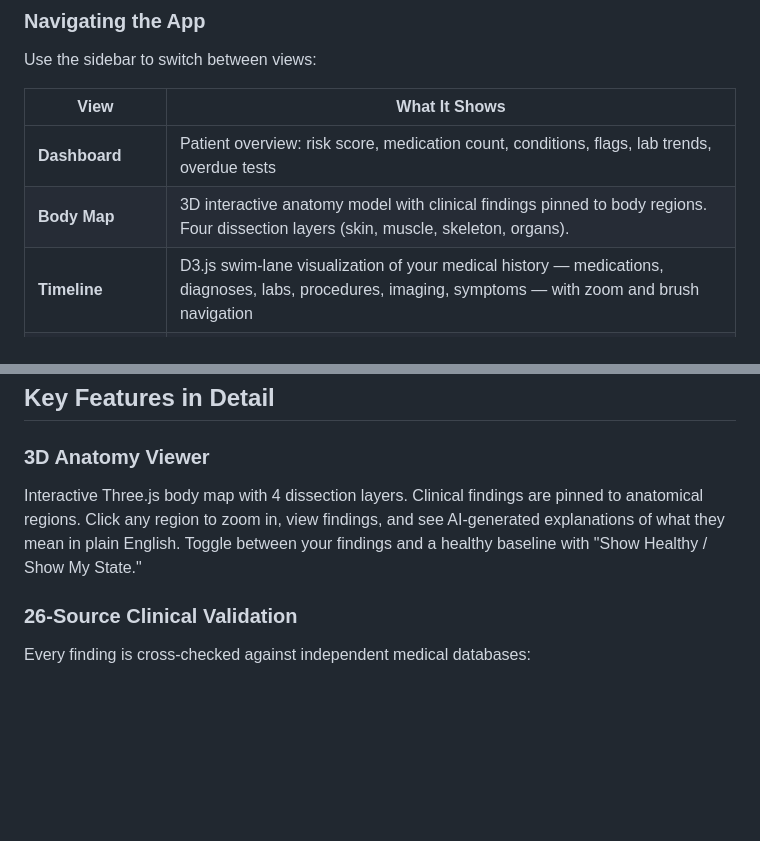
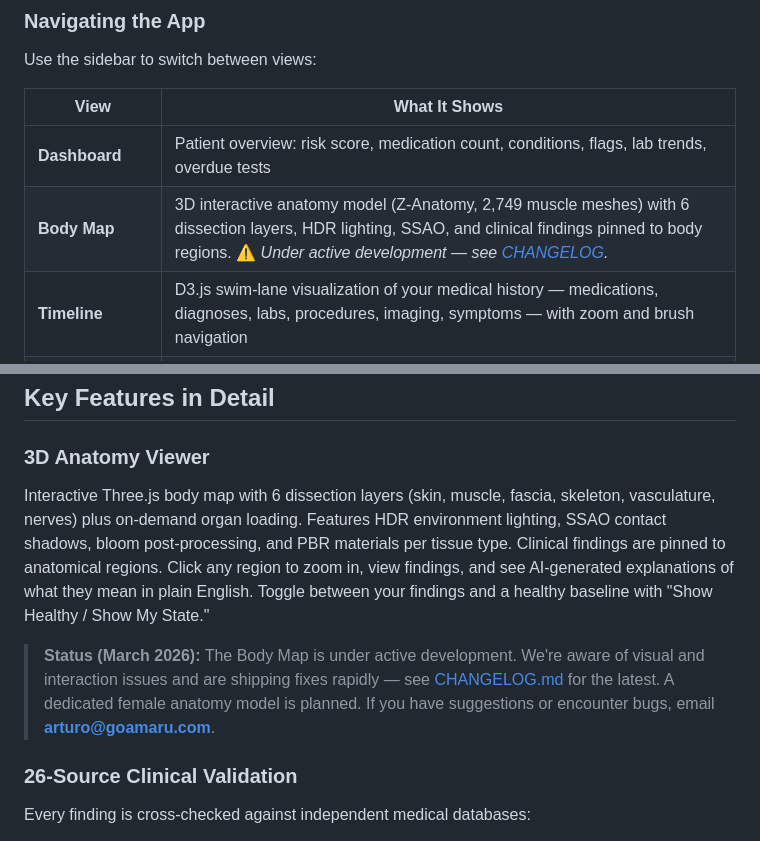
Before and after one commit to arturo-natella/clinical-intelligence-hub, a Markdown page: README.md, 2 parts joined by grey strips. Rendered like a GitHub page; blank space fills up the shorter version.

Commit message:
docs: Body Map status note — active development, feedback welcome
Added status callout noting ongoing fixes and inviting feedback
at arturo@goamaru.com. Updated Body Map description to reflect
current 6-layer architecture with HDR/SSAO/PBR pipeline.

Co-Authored-By: Claude Opus 4.6 <noreply@anthropic.com>

```diff
--- a/README.md
+++ b/README.md
@@ -66,7 +66,7 @@ Use the sidebar to switch between views:
 | View | What It Shows |
 |------|---------------|
 | **Dashboard** | Patient overview: risk score, medication count, conditions, flags, lab trends, overdue tests |
-| **Body Map** | 3D interactive anatomy model with clinical findings pinned to body regions. Four dissection layers (skin, muscle, skeleton, organs). |
+| **Body Map** | 3D interactive anatomy model (Z-Anatomy, 2,749 muscle meshes) with 6 dissection layers, HDR lighting, SSAO, and clinical findings pinned to body regions. ⚠️ *Under active development — see [CHANGELOG](CHANGELOG.md).* |
 | **Timeline** | D3.js swim-lane visualization of your medical history — medications, diagnoses, labs, procedures, imaging, symptoms — with zoom and brush navigation |
 | **Medications** | Active medications, drug-drug interactions, pharmacogenomic alerts |
 | **Labs** | Lab results table with flagged values and trends over time |
@@ -93,7 +93,9 @@ Click the gear icon in the sidebar to configure your Google API key (needed for
 
 ### 3D Anatomy Viewer
 
-Interactive Three.js body map with 4 dissection layers. Clinical findings are pinned to anatomical regions. Click any region to zoom in, view findings, and see AI-generated explanations of what they mean in plain English. Toggle between your findings and a healthy baseline with "Show Healthy / Show My State."
+Interactive Three.js body map with 6 dissection layers (skin, muscle, fascia, skeleton, vasculature, nerves) plus on-demand organ loading. Features HDR environment lighting, SSAO contact shadows, bloom post-processing, and PBR materials per tissue type. Clinical findings are pinned to anatomical regions. Click any region to zoom in, view findings, and see AI-generated explanations of what they mean in plain English. Toggle between your findings and a healthy baseline with "Show Healthy / Show My State."
+
+> **Status (March 2026):** The Body Map is under active development. We're aware of visual and interaction issues and are shipping fixes rapidly — see [CHANGELOG.md](CHANGELOG.md) for the latest. A dedicated female anatomy model is planned. If you have suggestions or encounter bugs, email **arturo@goamaru.com**.
 
 ### 26-Source Clinical Validation
 
```
